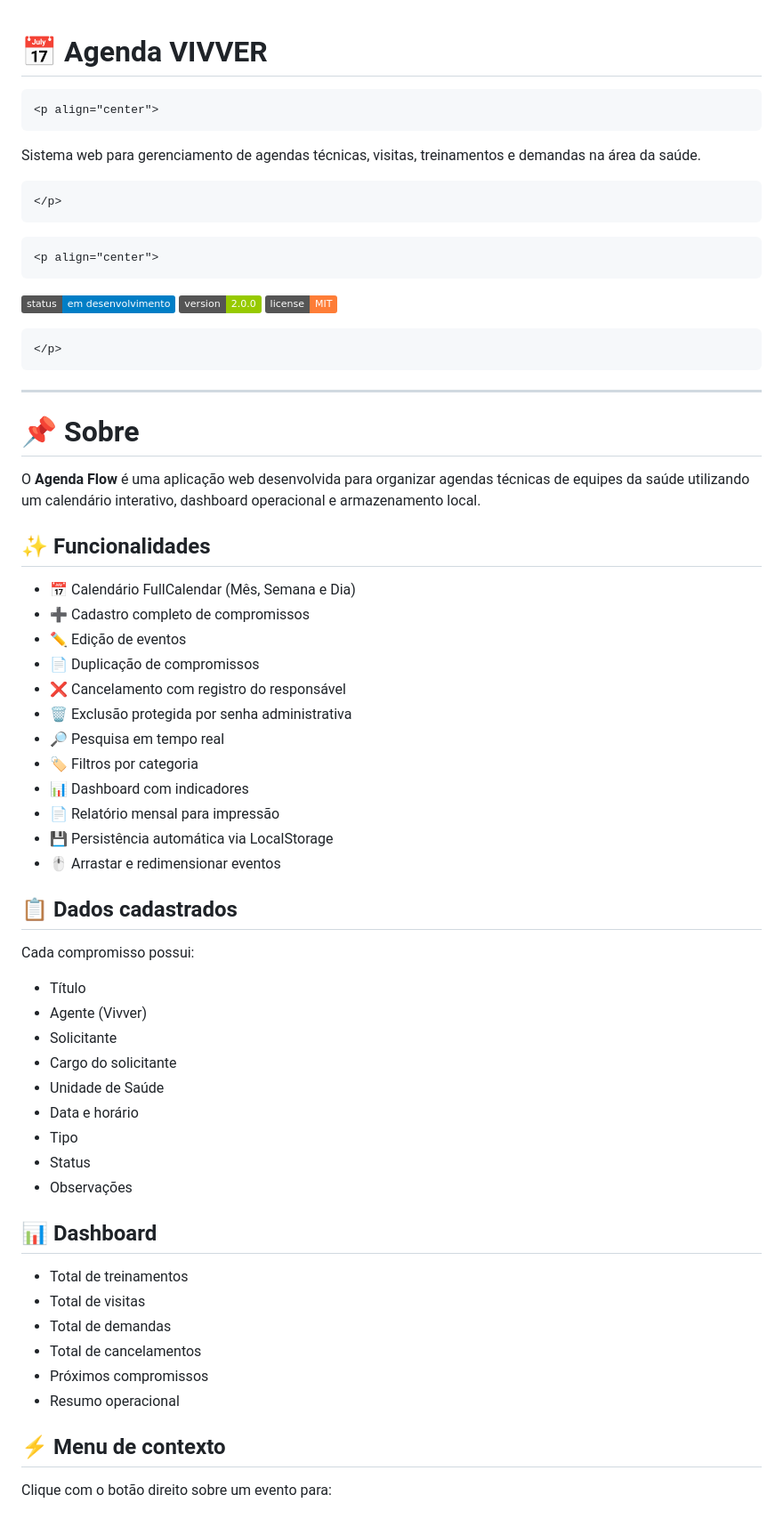
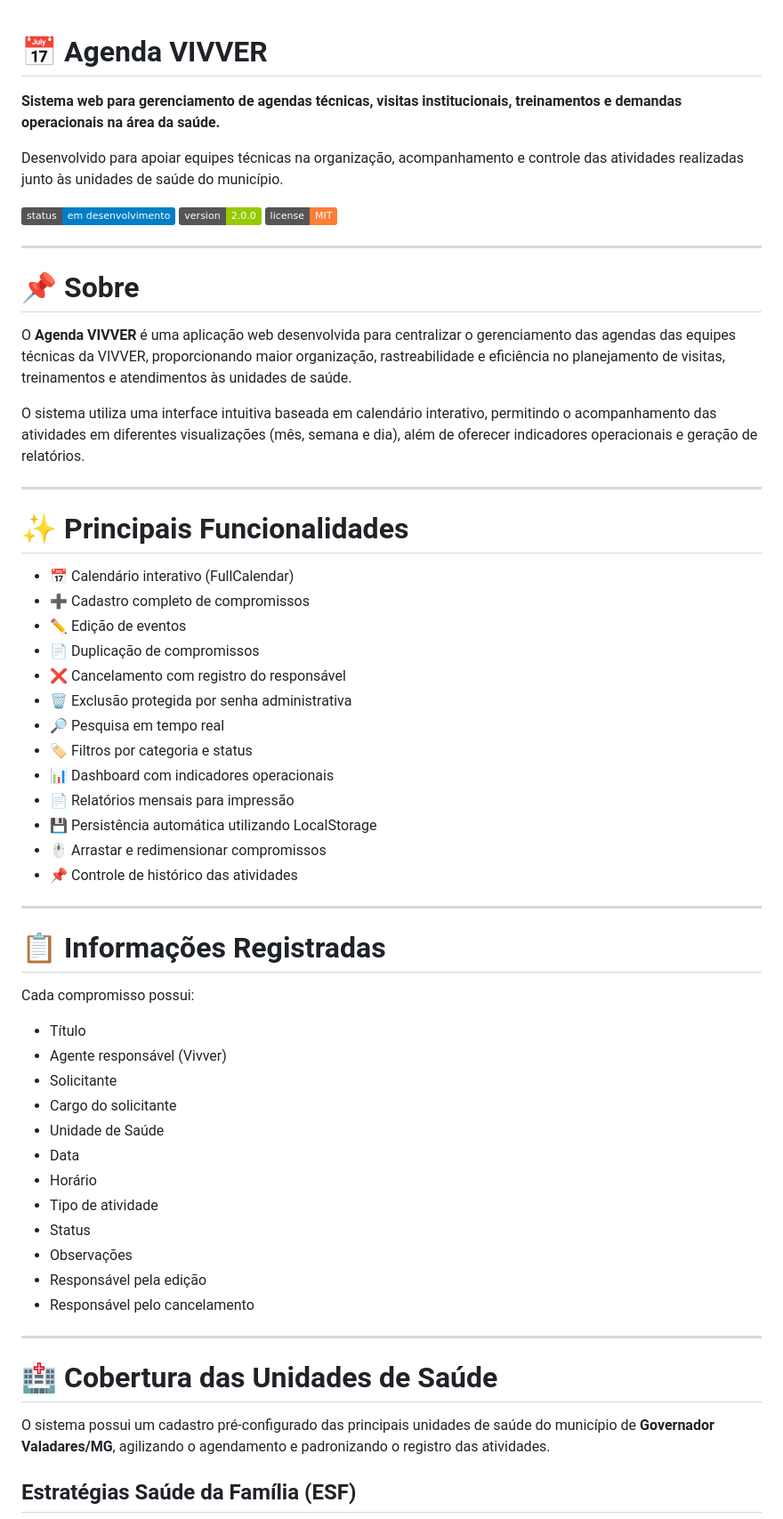
Before and after one commit to Thales2323/agenda, a Markdown page: README.md, the part around one of its changes. Shown at 89% size. GitHub-like rendering; badges without logos.

````diff
--- a/README.md
+++ b/README.md
@@ -1,71 +1,67 @@
 # 📅 Agenda VIVVER
 
-```{=html}
 <p align="center">
-```
-Sistema web para gerenciamento de agendas técnicas, visitas,
-treinamentos e demandas na área da saúde.
-```{=html}
-</p>
-```
-```{=html}
-<p align="center">
-```
+
+**Sistema web para gerenciamento de agendas técnicas, visitas institucionais, treinamentos e demandas operacionais na área da saúde.**
+
+Desenvolvido para apoiar equipes técnicas na organização, acompanhamento e controle das atividades realizadas junto às unidades de saúde do município.
+
 ![Status](https://img.shields.io/badge/status-em%20desenvolvimento-blue)
 ![Version](https://img.shields.io/badge/version-2.0.0-green)
 ![License](https://img.shields.io/badge/license-MIT-orange)
 
-```{=html}
 </p>
-```
 
-------------------------------------------------------------------------
+---
 
 # 📌 Sobre
 
-O **Agenda Flow** é uma aplicação web desenvolvida para organizar
-agendas técnicas de equipes da saúde utilizando um calendário
-interativo, dashboard operacional e armazenamento local.
+O **Agenda VIVVER** é uma aplicação web desenvolvida para centralizar o gerenciamento das agendas das equipes técnicas da VIVVER, proporcionando maior organização, rastreabilidade e eficiência no planejamento de visitas, treinamentos e atendimentos às unidades de saúde.
 
-## ✨ Funcionalidades
+O sistema utiliza uma interface intuitiva baseada em calendário interativo, permitindo o acompanhamento das atividades em diferentes visualizações (mês, semana e dia), além de oferecer indicadores operacionais e geração de relatórios.
 
--   📅 Calendário FullCalendar (Mês, Semana e Dia)
--   ➕ Cadastro completo de compromissos
--   ✏️ Edição de eventos
--   📄 Duplicação de compromissos
--   ❌ Cancelamento com registro do responsável
--   🗑️ Exclusão protegida por senha administrativa
--   🔎 Pesquisa em tempo real
--   🏷️ Filtros por categoria
--   📊 Dashboard com indicadores
--   📄 Relatório mensal para impressão
--   💾 Persistência automática via LocalStorage
--   🖱️ Arrastar e redimensionar eventos
+---
 
-## 📋 Dados cadastrados
+# ✨ Principais Funcionalidades
+
+- 📅 Calendário interativo (FullCalendar)
+- ➕ Cadastro completo de compromissos
+- ✏️ Edição de eventos
+- 📄 Duplicação de compromissos
+- ❌ Cancelamento com registro do responsável
+- 🗑️ Exclusão protegida por senha administrativa
+- 🔎 Pesquisa em tempo real
+- 🏷️ Filtros por categoria e status
+- 📊 Dashboard com indicadores operacionais
+- 📄 Relatórios mensais para impressão
+- 💾 Persistência automática utilizando LocalStorage
+- 🖱️ Arrastar e redimensionar compromissos
+- 📌 Controle de histórico das atividades
+
+---
+
+# 📋 Informações Registradas
 
 Cada compromisso possui:
 
--   Título
--   Agente (Vivver)
--   Solicitante
--   Cargo do solicitante
--   Unidade de Saúde
--   Data e horário
--   Tipo
--   Status
--   Observações
+- Título
+- Agente responsável (Vivver)
+- Solicitante
+- Cargo do solicitante
+- Unidade de Saúde
+- Data
+- Horário
+- Tipo de atividade
+- Status
+- Observações
+- Responsável pela edição
+- Responsável pelo cancelamento
 
-## 📊 Dashboard
+---
 
--   Total de treinamentos
--   Total de visitas
--   Total de demandas
--   Total de cancelamentos
--   Próximos compromissos
--   Resumo operacional
+# 🏥 Cobertura das Unidades de Saúde
 
-## ⚡ Menu de contexto
+O sistema possui um cadastro pré-configurado das principais unidades de saúde do município de **Governador Valadares/MG**, agilizando o agendamento e padronizando o registro das atividades.
 
-Clique com o botão direito sobre um evento para:
+## Estratégias Saúde da Família (ESF)
 
````
Also changed, not shown: other parts of README.md (+150 -48 lines).
